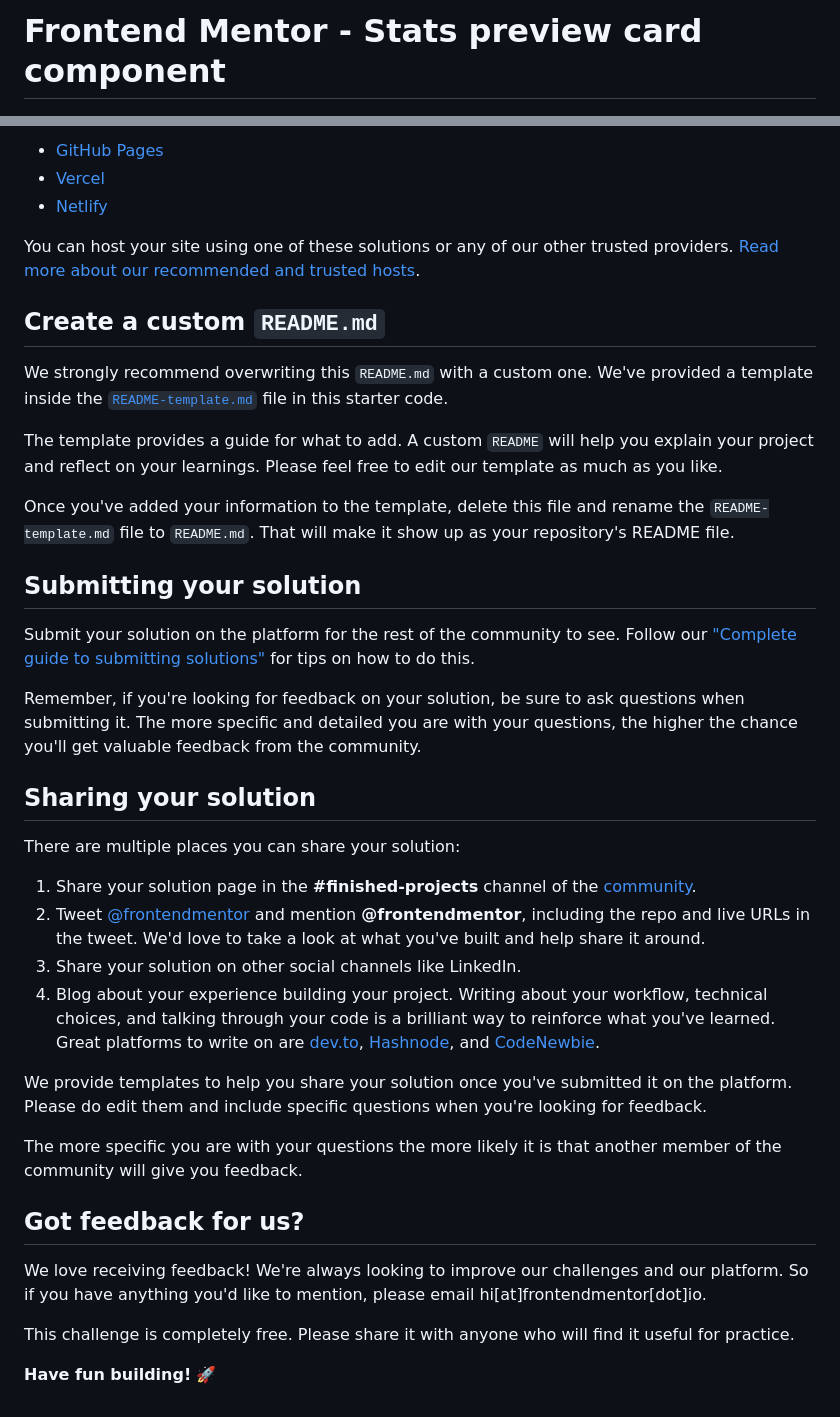
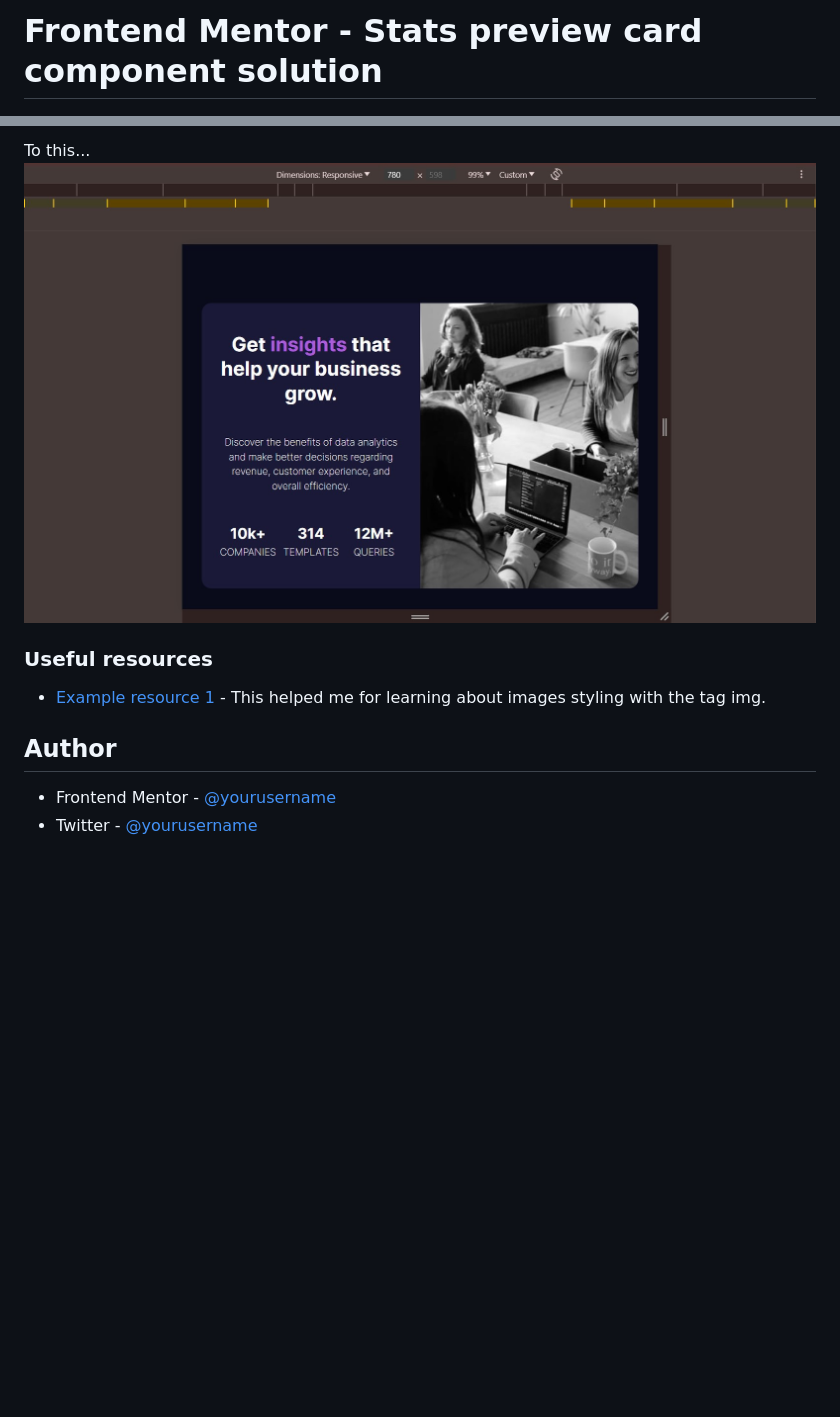
Before and after one commit to Valeryio/stats-preview-card-component-main, a Markdown page: README.md, 2 parts joined by grey strips. Drawn GitHub-style; pictures changed too: images/solved.jpg (added); blank space fills up the shorter version.

```diff
--- a/README.md
+++ b/README.md
@@ -1,4 +1,5 @@
-# Frontend Mentor - Stats preview card component
+# Frontend Mentor - Stats preview card component solution
+
 
 ![Design preview for the Stats preview card component coding challenge](./design/desktop-preview.jpg)
 
@@ -51,41 +57,13 @@ As mentioned above, there are many ways to host your project for free. Our recom
 
-- [GitHub Pages](https://pages.github.com/)
-- [Vercel](https://vercel.com/)
-- [Netlify](https://www.netlify.com/)
+To this...
+![Design preview for the Stats preview card component coding challenge](./images/solved.jpg)
 
-You can host your site using one of these solutions or any of our other trusted providers. [Read more about our recommended and trusted hosts](https://medium.com/frontend-mentor/frontend-mentor-trusted-hosting-providers-bf000dfebe).
 
-## Create a custom `README.md`
+### Useful resources
 
-We strongly recommend overwriting this `README.md` with a custom one. We've provided a template inside the [`README-template.md`](./README-template.md) file in this starter code.
+- [Example resource 1](https://moderncss.dev/css-only-full-width-responsive-images-2-ways/) - This helped me for learning about images styling with the tag img.
 
-The template provides a guide for what to add. A custom `README` will help you explain your project and reflect on your learnings. Please feel free to edit our template as much as you like.
+## Author
 
-Once you've added your information to the template, delete this file and rename the `README-template.md` file to `README.md`. That will make it show up as your repository's README file.
-
-## Submitting your solution
-
-Submit your solution on the platform for the rest of the community to see. Follow our ["Complete guide to submitting solutions"](https://medium.com/frontend-mentor/a-complete-guide-to-submitting-solutions-on-frontend-mentor-ac6384162248) for tips on how to do this.
-
-Remember, if you're looking for feedback on your solution, be sure to ask questions when submitting it. The more specific and detailed you are with your questions, the higher the chance you'll get valuable feedback from the community.
-
-## Sharing your solution
-
-There are multiple places you can share your solution:
-
-1. Share your solution page in the **#finished-projects** channel of the [community](https://www.frontendmentor.io/community).
-2. Tweet [@frontendmentor](https://twitter.com/frontendmentor) and mention **@frontendmentor**, including the repo and live URLs in the tweet. We'd love to take a look at what you've built and help share it around.
-3. Share your solution on other social channels like LinkedIn.
-4. Blog about your experience building your project. Writing about your workflow, technical choices, and talking through your code is a brilliant way to reinforce what you've learned. Great platforms to write on are [dev.to](https://dev.to/), [Hashnode](https://hashnode.com/), and [CodeNewbie](https://community.codenewbie.org/).
-
-We provide templates to help you share your solution once you've submitted it on the platform. Please do edit them and include specific questions when you're looking for feedback.
-
-The more specific you are with your questions the more likely it is that another member of the community will give you feedback.
-
-## Got feedback for us?
-
-We love receiving feedback! We're always looking to improve our challenges and our platform. So if you have anything you'd like to mention, please email hi[at]frontendmentor[dot]io.
-
-This challenge is completely free. Please share it with anyone who will find it useful for practice.
-
-**Have fun building!** 🚀
+- Frontend Mentor - [@yourusername](https://www.frontendmentor.io/profile/Valeryio)
+- Twitter - [@yourusername](https://twitter.com/DoumFifa56826)
```
Also changed, not shown: other parts of README.md (+32 -27 lines), images/issues.jpg (added), images/solution.jpg (added), 1 other file.
